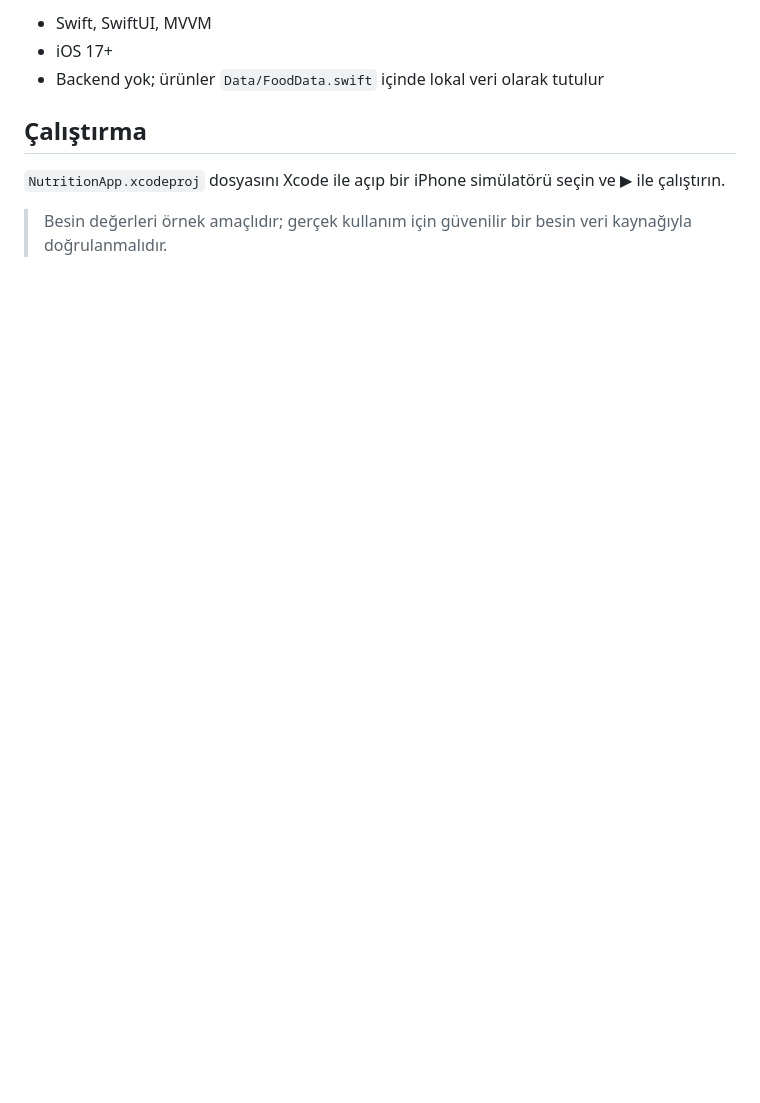
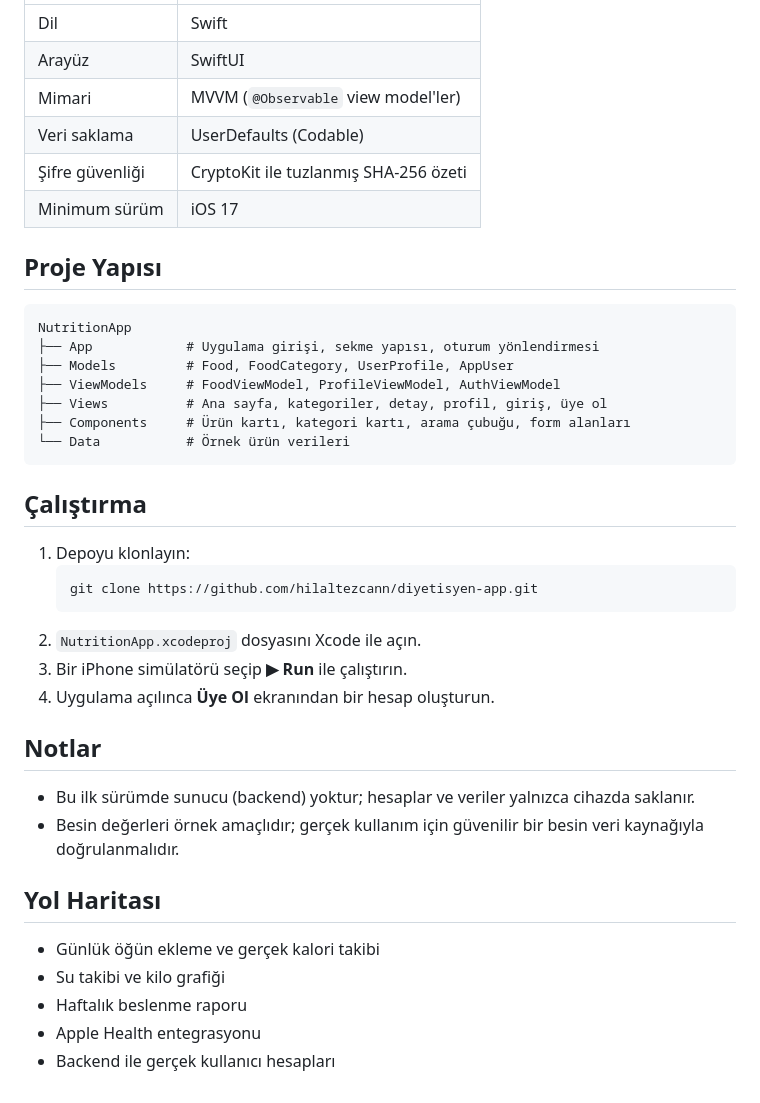
Before and after one commit to hilaltezcannn/diyetisten-app, a Markdown page: README.md, the part around one of its changes. Rendered like a GitHub page; blank space fills up the shorter version.

````diff
--- a/README.md
+++ b/README.md
@@ -17,10 +30,44 @@ Yiyecek ve içeceklerin besin değerlerini (kalori, protein, karbonhidrat, yağ)
 
-- Swift, SwiftUI, MVVM
-- iOS 17+
-- Backend yok; ürünler `Data/FoodData.swift` içinde lokal veri olarak tutulur
+| | |
+|---|---|
+| Dil | Swift |
+| Arayüz | SwiftUI |
+| Mimari | MVVM (`@Observable` view model'ler) |
+| Veri saklama | UserDefaults (Codable) |
+| Şifre güvenliği | CryptoKit ile tuzlanmış SHA-256 özeti |
+| Minimum sürüm | iOS 17 |
+
+## Proje Yapısı
+
+```
+NutritionApp
+├── App            # Uygulama girişi, sekme yapısı, oturum yönlendirmesi
+├── Models         # Food, FoodCategory, UserProfile, AppUser
+├── ViewModels     # FoodViewModel, ProfileViewModel, AuthViewModel
+├── Views          # Ana sayfa, kategoriler, detay, profil, giriş, üye ol
+├── Components     # Ürün kartı, kategori kartı, arama çubuğu, form alanları
+└── Data           # Örnek ürün verileri
+```
 
 ## Çalıştırma
 
-`NutritionApp.xcodeproj` dosyasını Xcode ile açıp bir iPhone simülatörü seçin ve ▶︎ ile çalıştırın.
+1. Depoyu klonlayın:
+   ```bash
+   git clone https://github.com/hilaltezcann/diyetisyen-app.git
+   ```
+2. `NutritionApp.xcodeproj` dosyasını Xcode ile açın.
+3. Bir iPhone simülatörü seçip **▶︎ Run** ile çalıştırın.
+4. Uygulama açılınca **Üye Ol** ekranından bir hesap oluşturun.
 
-> Besin değerleri örnek amaçlıdır; gerçek kullanım için güvenilir bir besin veri kaynağıyla doğrulanmalıdır.
+## Notlar
+
+- Bu ilk sürümde sunucu (backend) yoktur; hesaplar ve veriler yalnızca cihazda saklanır.
+- Besin değerleri örnek amaçlıdır; gerçek kullanım için güvenilir bir besin veri kaynağıyla doğrulanmalıdır.
+
+## Yol Haritası
+
+- Günlük öğün ekleme ve gerçek kalori takibi
+- Su takibi ve kilo grafiği
+- Haftalık beslenme raporu
+- Apple Health entegrasyonu
+- Backend ile gerçek kullanıcı hesapları
````
Also changed, not shown: other parts of README.md (+24 -11 lines), docs/screenshots/categories.png (added), docs/screenshots/category-list.png (added), docs/screenshots/detail.png (added), docs/screenshots/home.png (added), docs/screenshots/login.png (added), docs/screenshots/profile.png (added), 1 other file.
